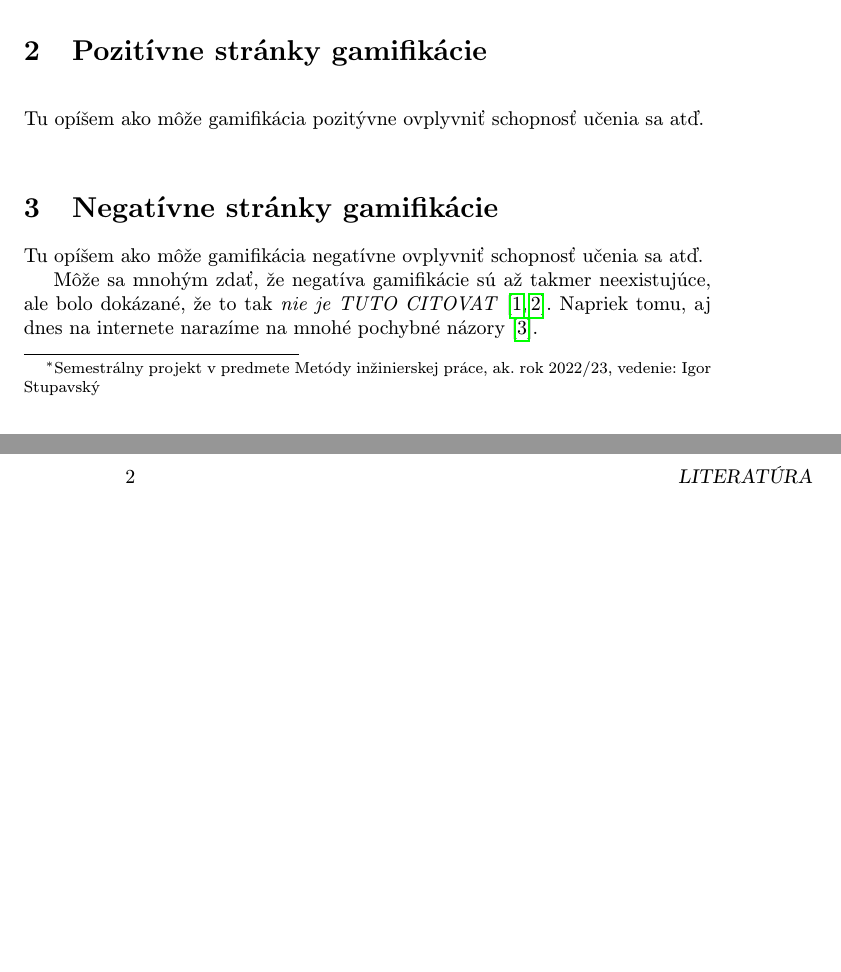
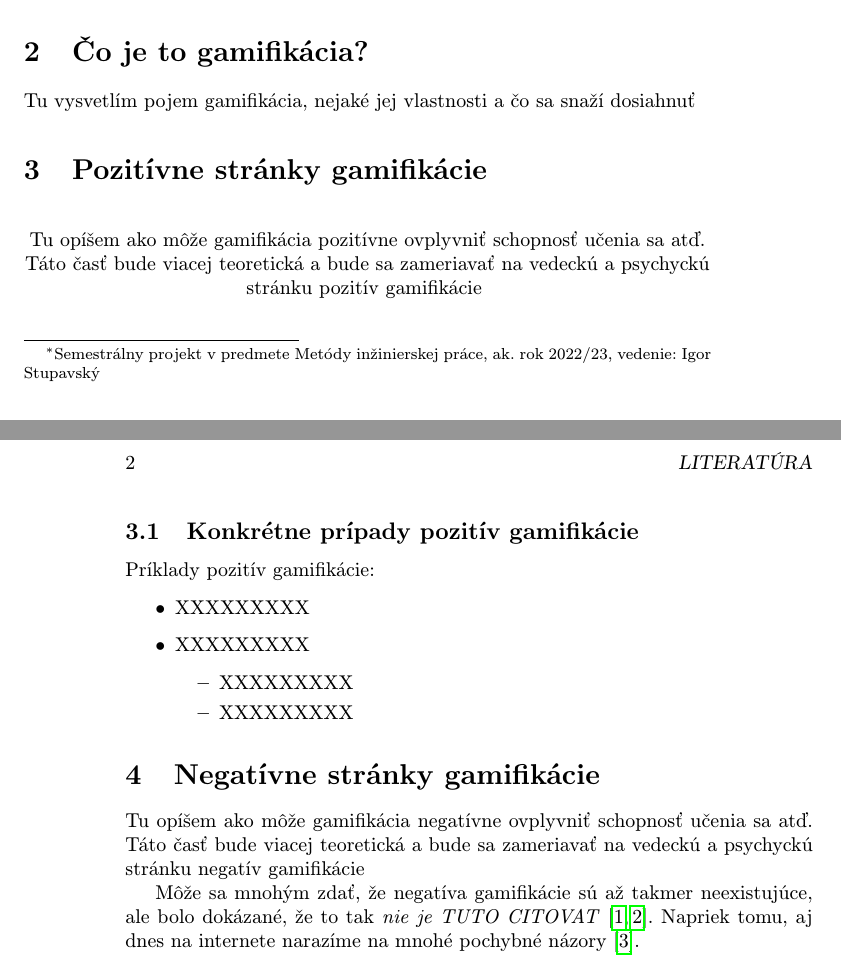
Before and after one commit to robo97/MIP, a LaTeX paper (clanok.tex): two parts of pages 1 and 2 of 2, joined at a grey line, cut at the place of the change, the shorter picture padded with empty space. Compiled offline with pdfLaTeX.

Commit message:
PridanieKapitolyCoJeGam

```diff
--- a/clanok.tex
+++ b/clanok.tex
@@ -45,23 +45,39 @@ Pozitíne dôsledky gamifikácie sú bližšie rozobraté v časti ~\ref{pozitiv
 Negatívne dôsledky použitia gamifikácie sú blžšie rozobraté v časti ~\ref{dolezita} a~\ref{negativa}.
 Záverečné poznámky prináša časť~\ref{zaver}.
 
+\section{Čo je to gamifikácia?} \label{XXXXXXXXXX}
 
+Tu vysvetlím pojem gamifikácia, nejaké jej vlastnosti a čo sa snaží dosiahnuť
 
 \section{Pozitívne stránky gamifikácie} \label{pozitiva}
-
 
 
 \begin{figure*}[tbh]
 \centering
 %\includegraphics[scale=1.0]{diagram.pdf}
-Tu opíšem ako môže gamifikácia pozitývne ovplyvniť schopnosť učenia sa atď.
+Tu opíšem ako môže gamifikácia pozitívne ovplyvniť schopnosť učenia sa atď.
+Táto časť bude viacej teoretická a bude sa zameriavať na vedeckú a psychyckú stránku pozitív gamifikácie
 \label{f:rozhod}
 \end{figure*}
+
+\subsection{Konkrétne prípady pozitív gamifikácie} \label{ina:nejake}
+
+Príklady pozitív gamifikácie:
+
+\begin{itemize}
+\item XXXXXXXXX
+\item XXXXXXXXX
+	\begin{itemize}
+	\item XXXXXXXXX
+	\item XXXXXXXXX
+	\end{itemize}
+\end{itemize}
 
 
 \section{Negatívne stránky gamifikácie} \label{ina}
 
 Tu opíšem ako môže gamifikácia negatívne ovplyvniť schopnosť učenia sa atď.
+Táto časť bude viacej teoretická a bude sa zameriavať na vedeckú a psychyckú stránku negatív gamifikácie
 
 Môže sa mnohým zdať, že negatíva gamifikácie sú až takmer neexistujúce, ale bolo dokázané, že to tak \emph{nie je TUTO CITOVAT}~\cite{Czarnecki:Staged, Czarnecki:Progress}. Napriek tomu, aj dnes na internete narazíme na mnohé pochybné názory \cite{PLP-Framework}.
 
```
